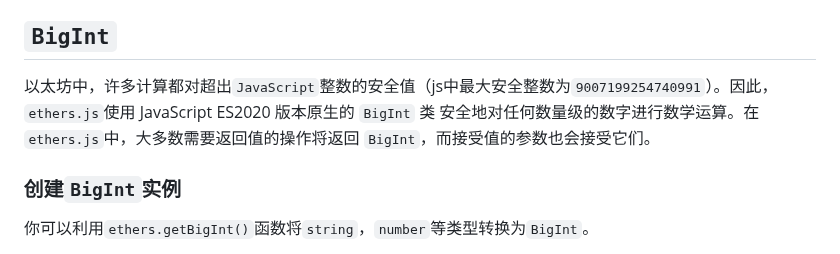
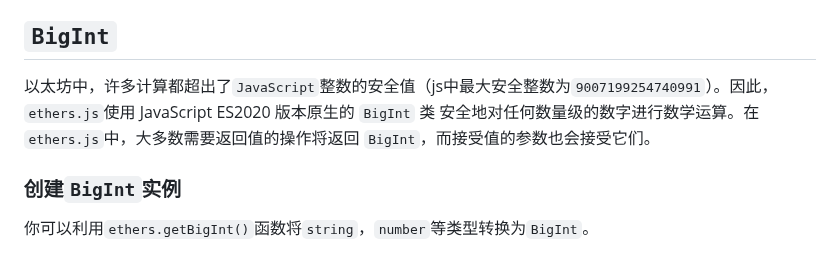
Before and after one commit to WTFAcademy/WTF-Ethers, a Markdown page: 10_Units/readme.md, the part around the change. Drawn GitHub-style.

Commit message:
Update readme.md
修改文字表达

```diff
--- a/10_Units/readme.md
+++ b/10_Units/readme.md
@@ -28,7 +28,7 @@ tags:
 
 ## `BigInt`
 
-以太坊中，许多计算都对超出`JavaScript`整数的安全值（js中最大安全整数为`9007199254740991`）。因此，`ethers.js`使用 JavaScript ES2020 版本原生的 `BigInt` 类 安全地对任何数量级的数字进行数学运算。在`ethers.js`中，大多数需要返回值的操作将返回 `BigInt`，而接受值的参数也会接受它们。
+以太坊中，许多计算都超出了`JavaScript`整数的安全值（js中最大安全整数为`9007199254740991`）。因此，`ethers.js`使用 JavaScript ES2020 版本原生的 `BigInt` 类 安全地对任何数量级的数字进行数学运算。在`ethers.js`中，大多数需要返回值的操作将返回 `BigInt`，而接受值的参数也会接受它们。
 
 ### 创建`BigInt`实例
 
```
